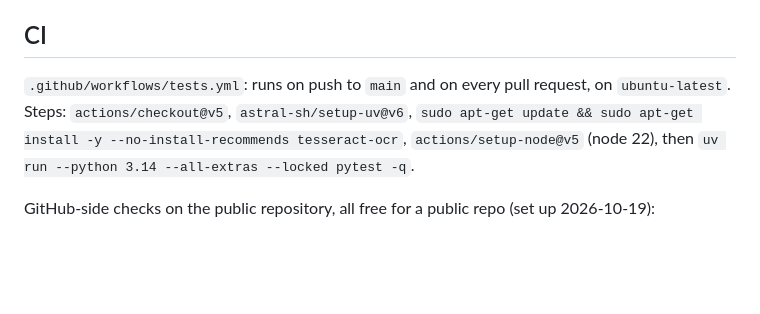
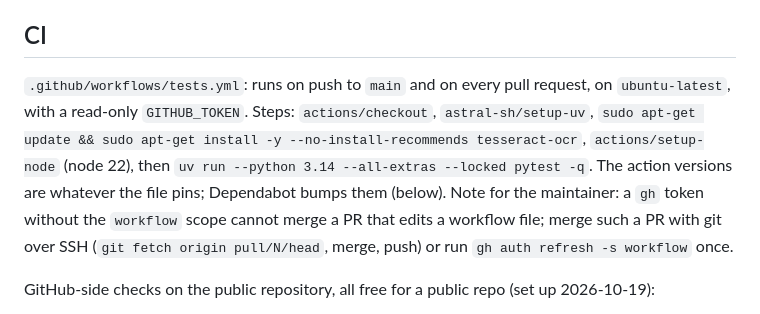
Before and after one commit to nebezpechnoste/familymon, a Markdown page: docs/develop/testing-and-shipping.md, the part around the change. GitHub-like rendering; blank space fills up the shorter version.

Commit message:
Docs: CI action versions follow Dependabot; merging workflow PRs without the gh workflow scope
Co-Authored-By: Claude Fable 5.1 <noreply@anthropic.com>

```diff
--- a/docs/develop/testing-and-shipping.md
+++ b/docs/develop/testing-and-shipping.md
@@ -107,7 +107,7 @@ Safety:
 
 ## CI
 
-`.github/workflows/tests.yml`: runs on push to `main` and on every pull request, on `ubuntu-latest`. Steps: `actions/checkout@v5`, `astral-sh/setup-uv@v6`, `sudo apt-get update && sudo apt-get install -y --no-install-recommends tesseract-ocr`, `actions/setup-node@v5` (node 22), then `uv run --python 3.14 --all-extras --locked pytest -q`.
+`.github/workflows/tests.yml`: runs on push to `main` and on every pull request, on `ubuntu-latest`, with a read-only `GITHUB_TOKEN`. Steps: `actions/checkout`, `astral-sh/setup-uv`, `sudo apt-get update && sudo apt-get install -y --no-install-recommends tesseract-ocr`, `actions/setup-node` (node 22), then `uv run --python 3.14 --all-extras --locked pytest -q`. The action versions are whatever the file pins; Dependabot bumps them (below). Note for the maintainer: a `gh` token without the `workflow` scope cannot merge a PR that edits a workflow file; merge such a PR with git over SSH (`git fetch origin pull/N/head`, merge, push) or run `gh auth refresh -s workflow` once.
 
 GitHub-side checks on the public repository, all free for a public repo (set up 2026-10-19):
 
```
